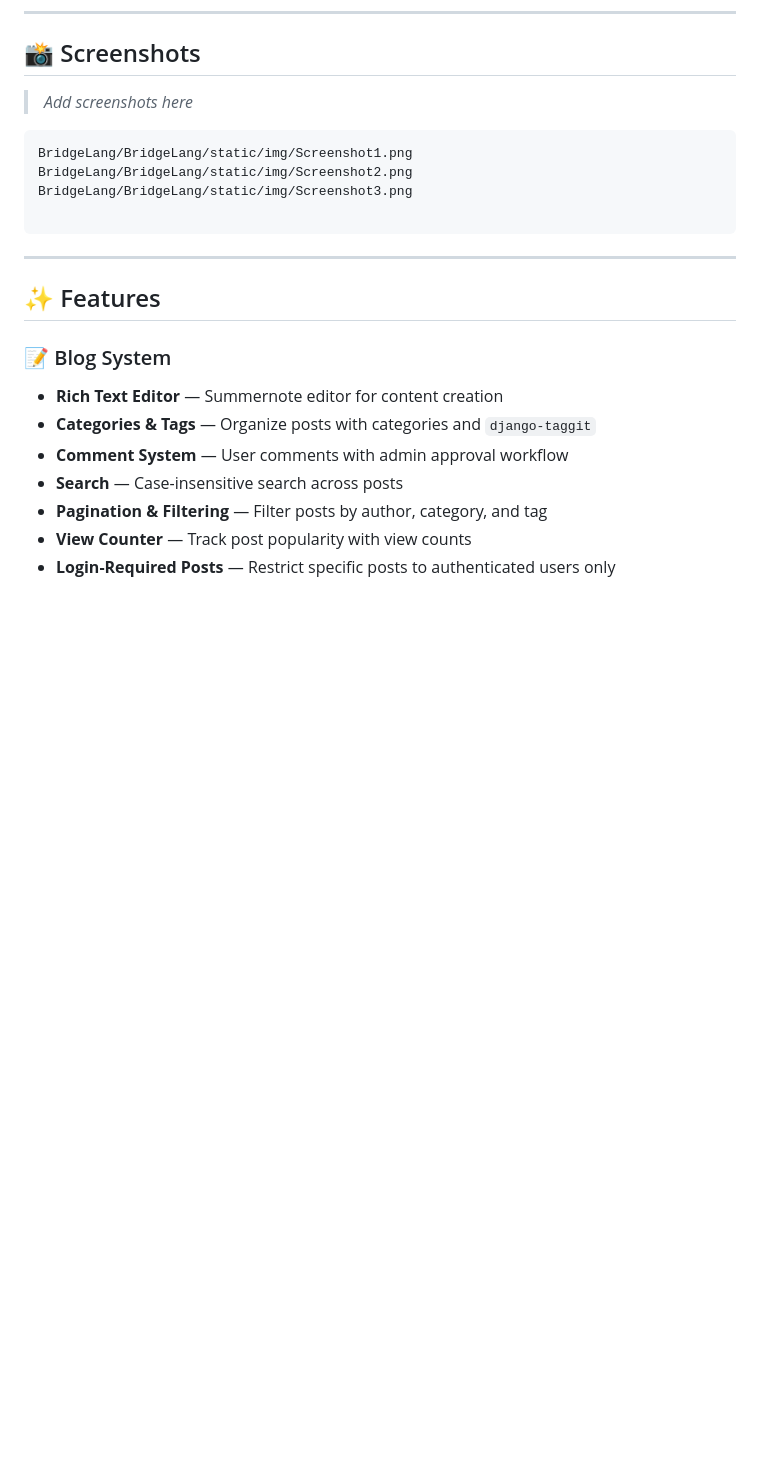
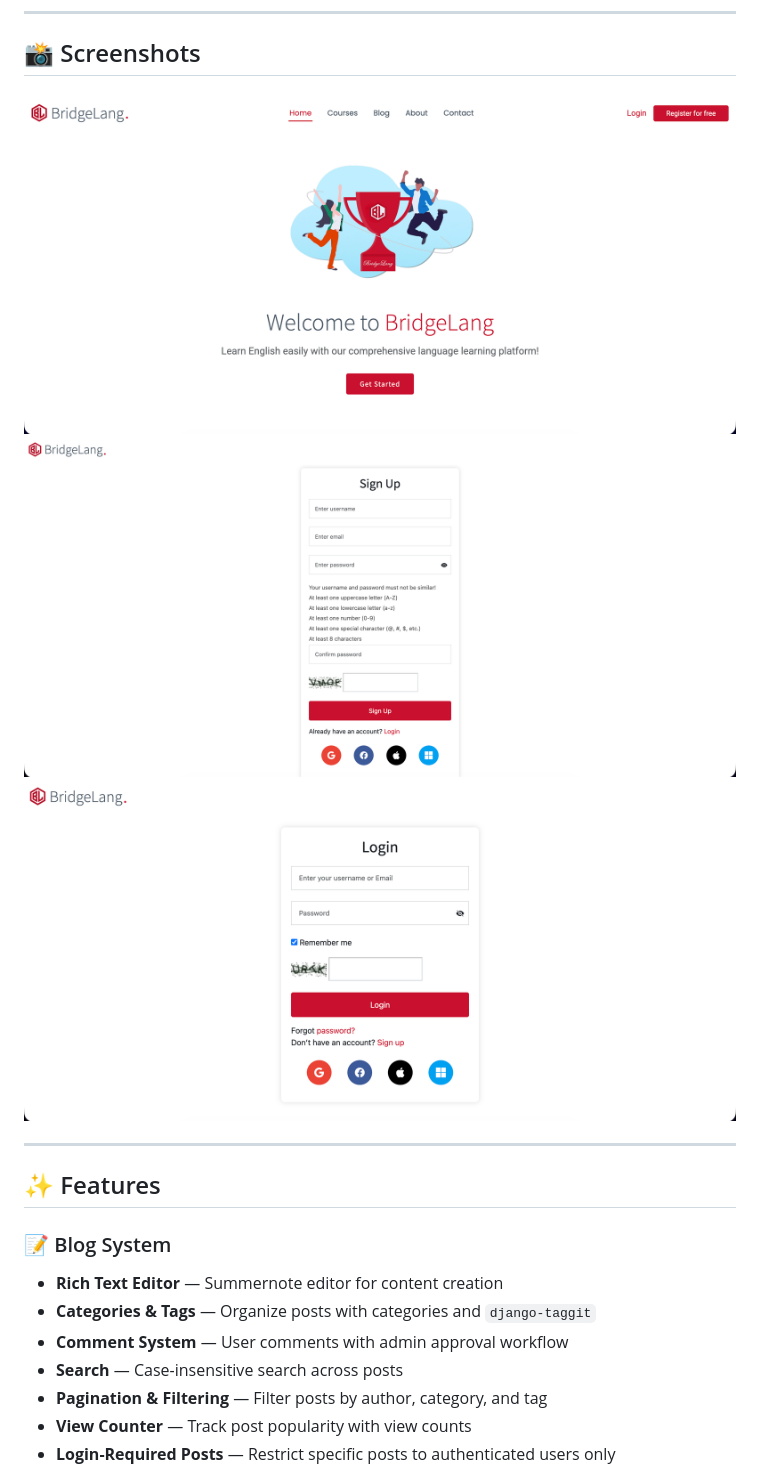
Before and after one commit to alikavianifar/BridgeLang, a Markdown page: README.md, the part around the change. Rendered like a GitHub page; blank space fills up the shorter version.

Commit message:
Add screenshots to README
Updated README to include screenshots of the application.

````diff
--- a/README.md
+++ b/README.md
@@ -40,14 +40,10 @@
 
 ## 📸 Screenshots
 
-> _Add screenshots here_
+![Homepage](static/img/Screenshot1.png)
+![Blog List](static/img/Screenshot2.png)
+![Post Detail](static/img/Screenshot3.png)
 
-```
-BridgeLang/BridgeLang/static/img/Screenshot1.png
-BridgeLang/BridgeLang/static/img/Screenshot2.png
-BridgeLang/BridgeLang/static/img/Screenshot3.png
-
-```
 
 ---
 
````
